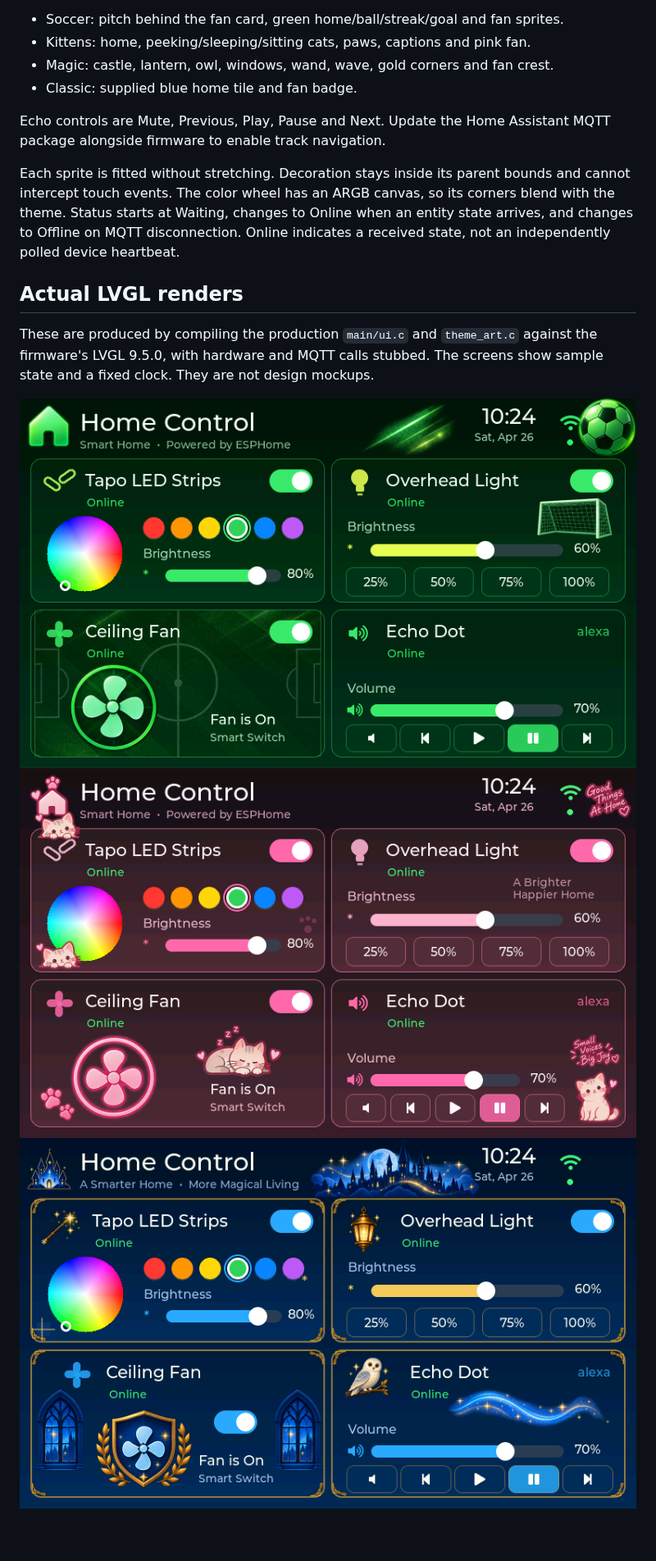
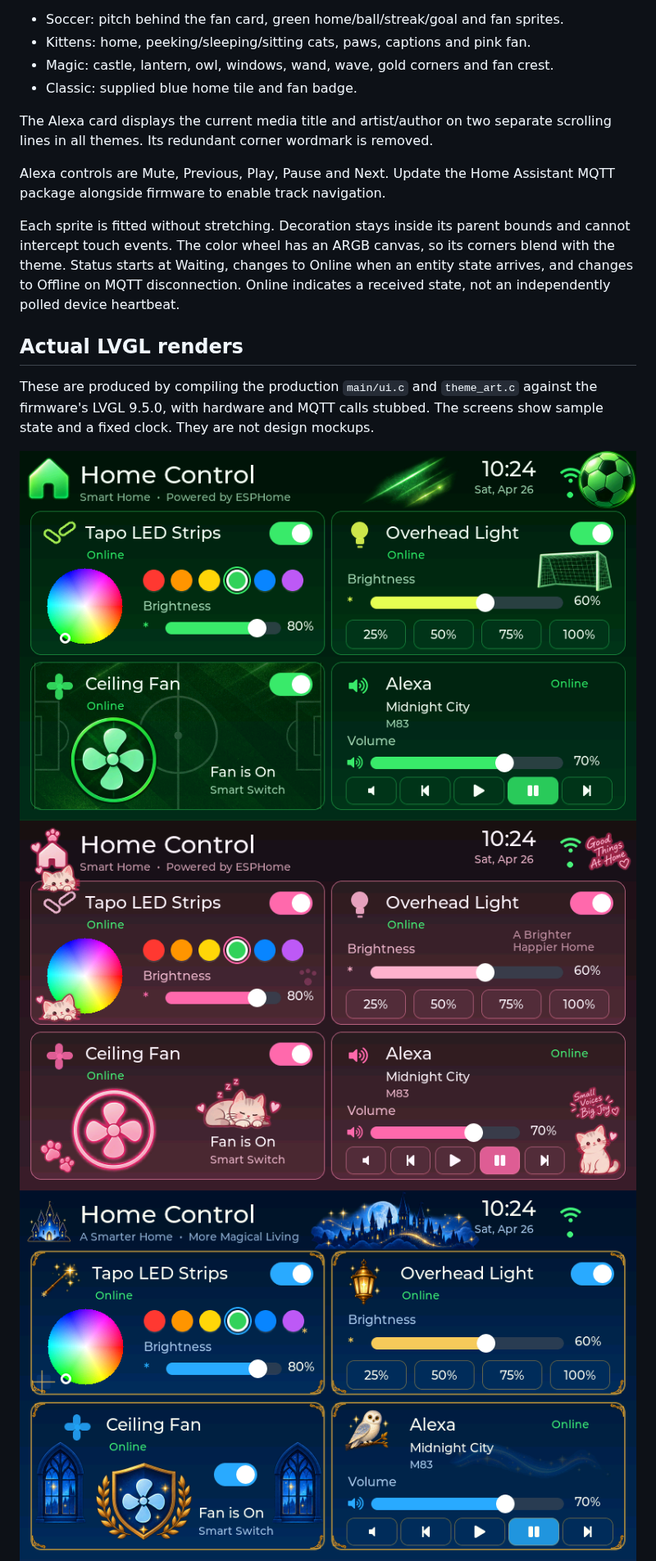
Before and after one commit to StealthCat/esp-home-panel, a Markdown page: docs/display-artwork.md, the part around the change. Shown at 82% size. Rendered like a GitHub page; pictures changed too: docs/previews/classic.png, docs/previews/kittens.png, docs/previews/magic.png; blank space fills up the shorter version.

```diff
--- a/docs/display-artwork.md
+++ b/docs/display-artwork.md
@@ -8,7 +8,10 @@ sliders, buttons, titles, clock and state values. It is not a flattened mockup.
 - Magic: castle, lantern, owl, windows, wand, wave, gold corners and fan crest.
 - Classic: supplied blue home tile and fan badge.
 
-Echo controls are Mute, Previous, Play, Pause and Next. Update the Home Assistant
+The Alexa card displays the current media title and artist/author on two separate
+scrolling lines in all themes. Its redundant corner wordmark is removed.
+
+Alexa controls are Mute, Previous, Play, Pause and Next. Update the Home Assistant
 MQTT package alongside firmware to enable track navigation.
 
 Each sprite is fitted without stretching. Decoration stays inside its parent
```
Also changed, not shown: home-assistant/README.md (+5 -0 lines), 4 other files.
